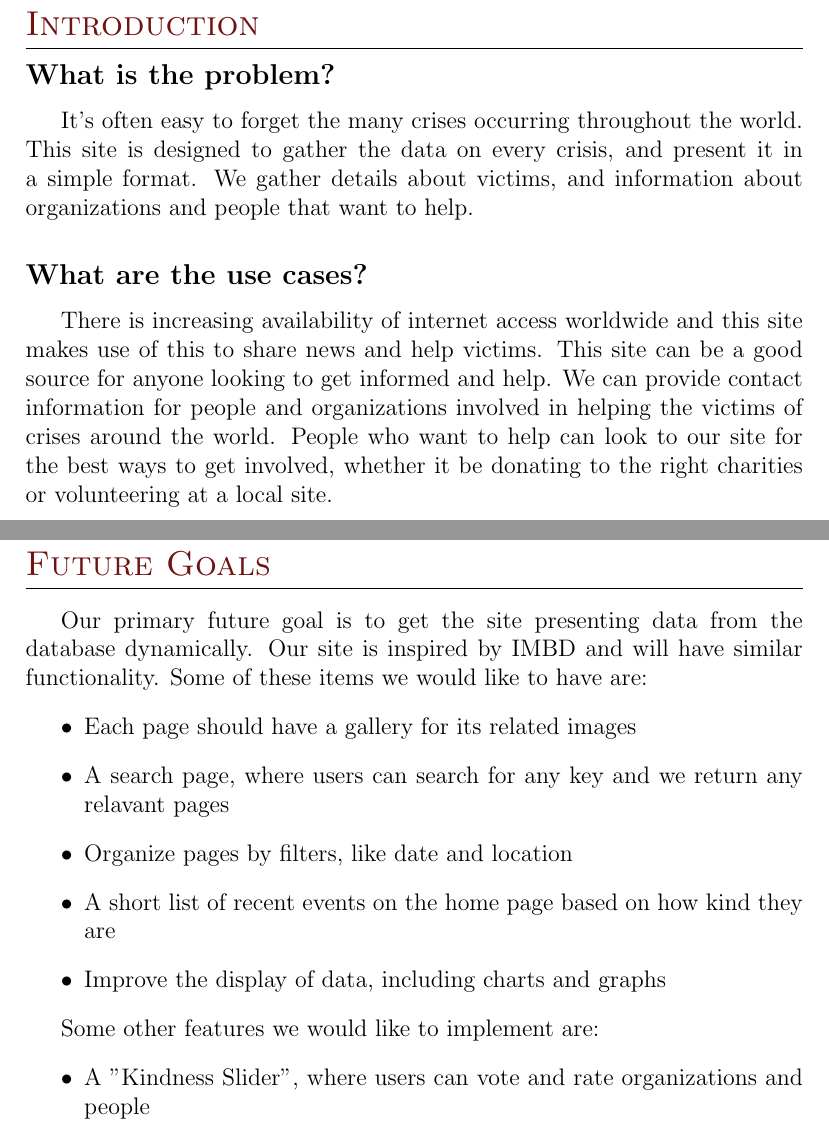
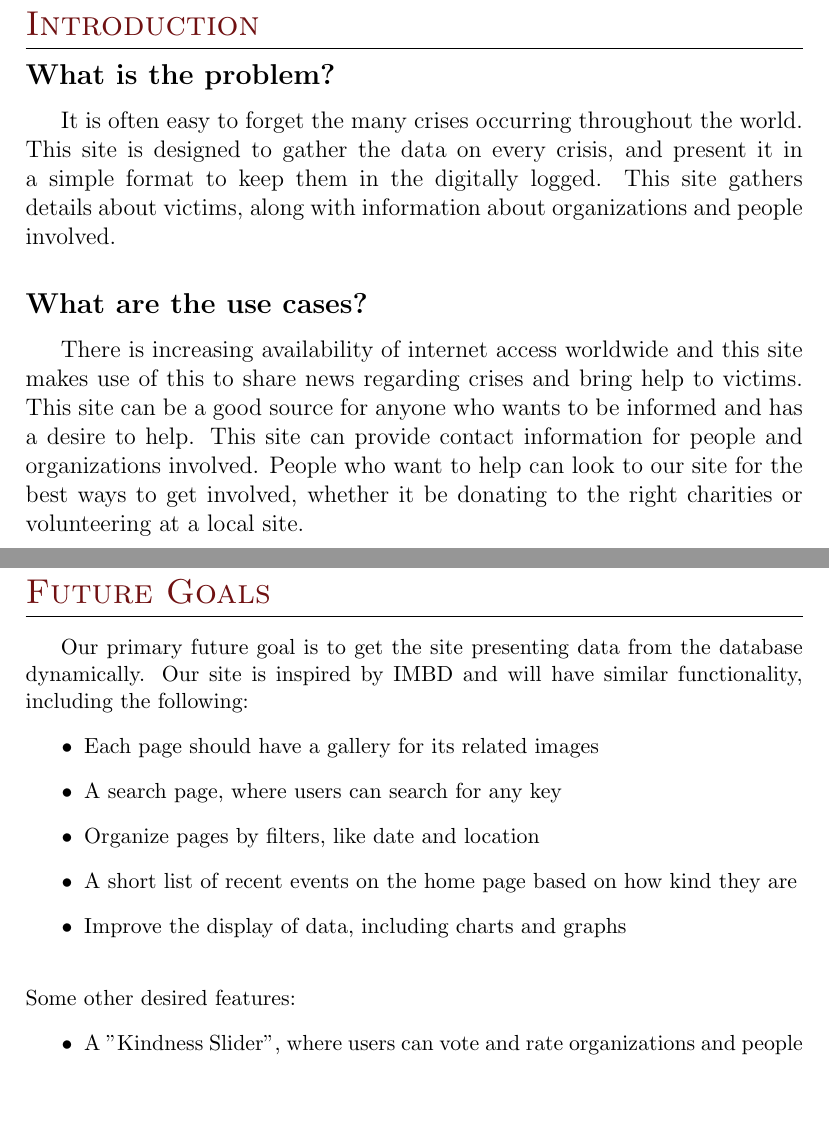
Before and after one commit to taylormck/wcdb, a LaTeX document (technicalReport.tex): two parts of pages 2 and 9 of 9, joined at a grey line, cut so that both start at the same text, the shorter picture padded with empty space. Compiled offline with pdfLaTeX.

Commit message:
Finished report after proofreading

```diff
--- a/technicalReport.tex
+++ b/technicalReport.tex
@@ -45,17 +45,17 @@
 \hfill
 
 
-It's often easy to forget the many crises occurring throughout the world.
-This site is designed to gather the data on every crisis, and present it in a simple format.
-We gather details about victims, and information about organizations and people that want to help.
+It is often easy to forget the many crises occurring throughout the world.
+This site is designed to gather the data on every crisis, and present it in a simple format to keep them in the digitally logged.
+This site gathers details about victims, along with information about organizations and people involved.
 
 \subsection*{What are the use cases?}
 \hfill
 
 
-There is increasing availability of internet access worldwide and this site makes use of this to share news and help victims.
-This site can be a good source for anyone looking to get informed and help.
-We can provide contact information for people and organizations involved in helping the victims of crises around the world.
+There is increasing availability of internet access worldwide and this site makes use of this to share news regarding crises and bring help to victims.
+This site can be a good source for anyone who wants to be informed and has a desire to help.
+This site can provide contact information for people and organizations involved.
 People who want to help can look to our site for the best ways to get involved, whether it be donating to the right charities or volunteering at a local site.
 
 
@@ -254,17 +253,17 @@ As we are only showing static pages, the views can be checked manually.
 
 
 Our primary future goal is to get the site presenting data from the database dynamically.
-Our site is inspired by IMBD and will have similar functionality.
-Some of these items we would like to have are:
+Our site is inspired by IMBD and will have similar functionality, including the following:
 \begin{itemize}
 \item Each page should have a gallery for its related images
-\item A search page, where users can search for any key and we return any relavant pages
+\item A search page, where users can search for any key
 \item Organize pages by filters, like date and location
 \item A short list of recent events on the home page based on how kind they are
 \item Improve the display of data, including charts and graphs
 \end{itemize}
 
-Some other features we would like to implement are:
+\hfill \newline
+Some other desired features:
 \begin{itemize}
 \item A  "Kindness Slider", where users can vote and rate organizations and people
 \item A proper logo for our team and site
```
Also changed, not shown: technicalReport.pdf, technicalReport.tex (21 more changed lines).
